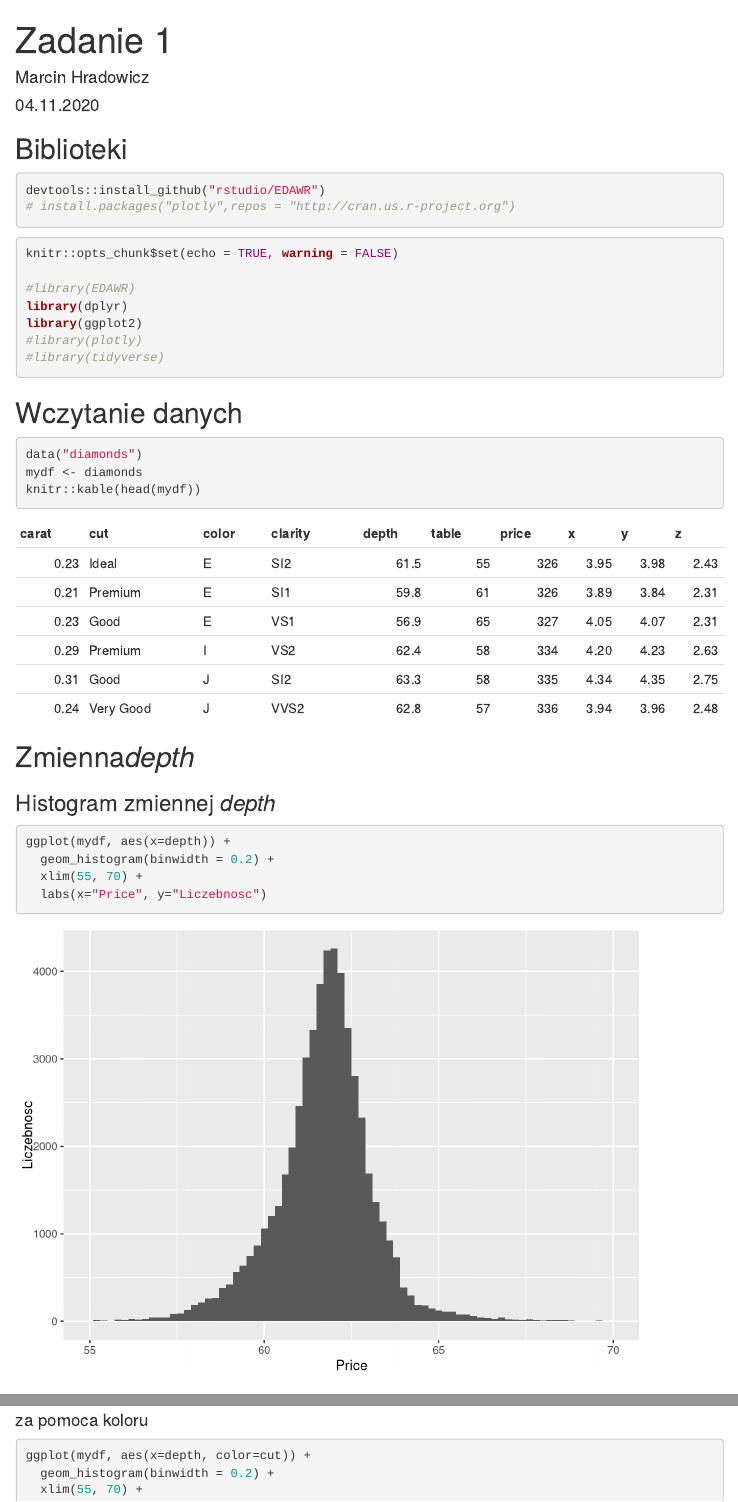
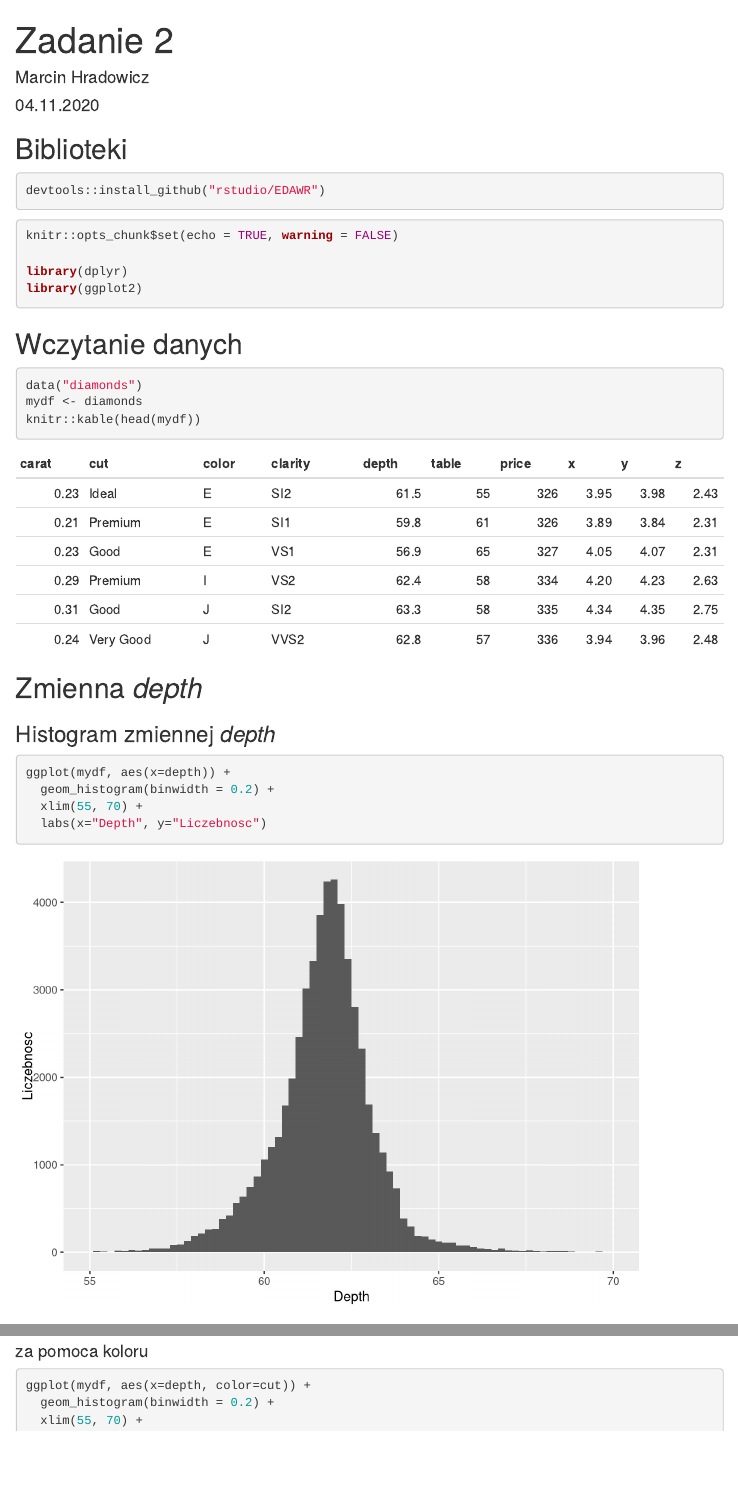
Before and after one commit to LiLatee/R_classes, an R Markdown document (Projects/Exercise 2/exercise_2.Rmd): the page in a window 1100 px wide, from its top, and a second part further down, joined at a grey line. Rendered offline with R 4.5, knitr and Pandoc, with nearby package versions; menus at the side of the page are left out.

Commit message:
Exercise 2 - done

````diff
--- a/Projects/Exercise 2/exercise_1.Rmd
+++ b/Projects/Exercise 2/exercise_2.Rmd
@@ -1,5 +1,5 @@
 ---
-title: "Zadanie 1"
+title: "Zadanie 2"
 author: "Marcin Hradowicz"
 date: "04.11.2020"
 output:
@@ -11,7 +11,6 @@ output:
 ## Biblioteki
 ```{r install_packages, cache=TRUE, message=FALSE, warning=FALSE, results=FALSE}
 devtools::install_github("rstudio/EDAWR")
-# install.packages("plotly",repos = "http://cran.us.r-project.org")
 ```
 
 
@@ -19,11 +18,8 @@ devtools::install_github("rstudio/EDAWR")
 ```{r setup, message=FALSE, warning=FALSE, results=FALSE}
 knitr::opts_chunk$set(echo = TRUE, warning = FALSE)
 
-#library(EDAWR)
 library(dplyr)
 library(ggplot2)
-#library(plotly)
-#library(tidyverse)
 ```
 
 ## Wczytanie danych
@@ -33,14 +29,14 @@ mydf <- diamonds
 knitr::kable(head(mydf))
 
 ```
-## Zmienna<em>depth</em>
+## Zmienna <em>depth</em>
 
 ### Histogram zmiennej <em>depth</em>
 ```{r depth_hist}
 ggplot(mydf, aes(x=depth)) +
   geom_histogram(binwidth = 0.2) +
   xlim(55, 70) +
-  labs(x="Price", y="Liczebnosc")
+  labs(x="Depth", y="Liczebnosc")
 
 ```
 
````
Also changed, not shown: Projects/Exercise 2/exercise_1_files/figure-html/cut_impact-1.png (deleted), Projects/Exercise 2/exercise_1_files/figure-html/cut_impact-2.png (deleted), Projects/Exercise 2/exercise_1_files/figure-html/cut_impact_color-1.png (deleted), Projects/Exercise 2/exercise_1_files/figure-html/cut_impact_panel-1.png (deleted), Projects/Exercise 2/exercise_1_files/figure-html/depth_cut_impact_color-1.png (deleted), Projects/Exercise 2/exercise_1_files/figure-html/depth_hist-1.png (deleted), Projects/Exercise 2/exercise_2.html, Projects/Exercise 2/exercise_2_files/figure-html/carat_price_relation-1.png (renamed from Projects/Exercise 2/exercise_1_files/figure-html/carat_price_relation-1.png), Projects/Exercise 2/exercise_2_files/figure-html/depth_cut_impact_color-1.png (added), Projects/Exercise 2/exercise_2_files/figure-html/depth_cut_impact_panel-1.png (renamed from Projects/Exercise 2/exercise_1_files/figure-html/depth_cut_impact_panel-1.png), Projects/Exercise 2/exercise_2_files/figure-html/depth_hist-1.png (added), Projects/Exercise 2/exercise_2_files/figure-html/price_cut_impact_color-1.png (renamed from Projects/Exercise 2/exercise_1_files/figure-html/price_cut_impact_color-1.png), Projects/Exercise 2/exercise_2_files/figure-html/price_cut_impact_panel-1.png (renamed from Projects/Exercise 2/exercise_1_files/figure-html/price_cut_impact_panel-1.png), Projects/Exercise 2/exercise_2_files/figure-html/price_hist-1.png (renamed from Projects/Exercise 2/exercise_1_files/figure-html/price_hist-1.png), 1 more files, 37 other files.
